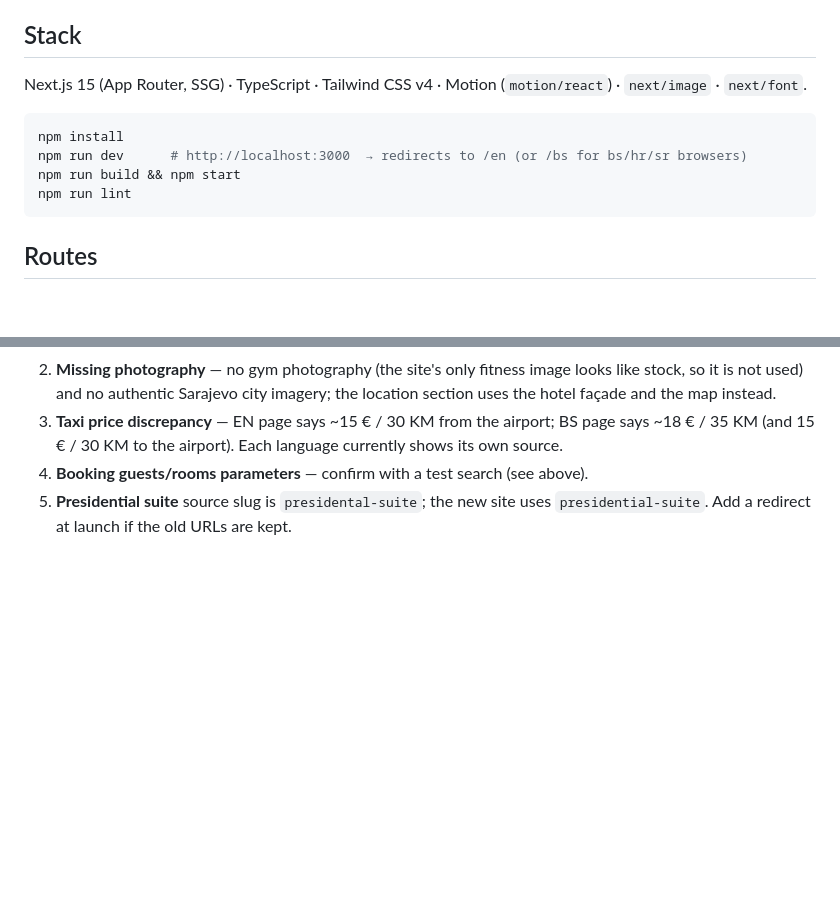
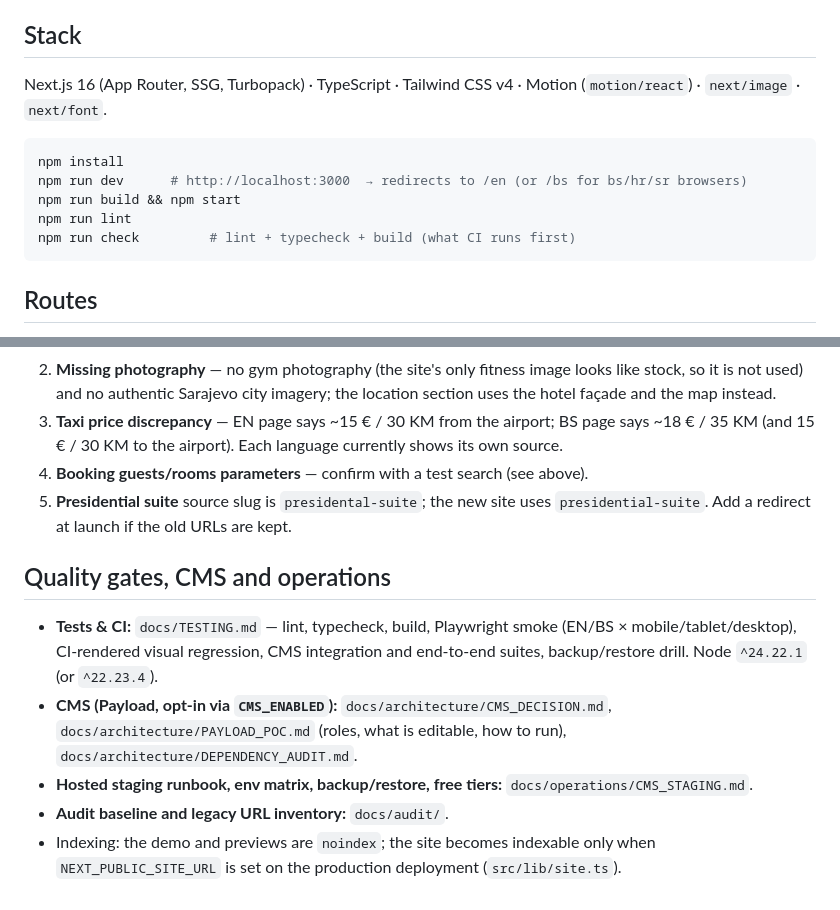
Before and after one commit to ismail-alibegovic/hotel-central, a Markdown page: README.md, 2 parts joined by grey strips. Drawn GitHub-style; blank space fills up the shorter version.

Commit message:
docs: README — Next 16 stack and links to test/CMS/operations docs (#7)
Claude-Session: https://claude.ai/code/session_015sfkdYvABwkfSUHN3MSgoP

Co-authored-by: Claude <noreply@anthropic.com>

````diff
--- a/README.md
+++ b/README.md
@@ -7,13 +7,14 @@ content and imagery.
 
 ## Stack
 
-Next.js 15 (App Router, SSG) · TypeScript · Tailwind CSS v4 · Motion (`motion/react`) · `next/image` · `next/font`.
+Next.js 16 (App Router, SSG, Turbopack) · TypeScript · Tailwind CSS v4 · Motion (`motion/react`) · `next/image` · `next/font`.
 
 ```bash
 npm install
 npm run dev      # http://localhost:3000  → redirects to /en (or /bs for bs/hr/sr browsers)
 npm run build && npm start
 npm run lint
+npm run check         # lint + typecheck + build (what CI runs first)
 ```
 
 ## Routes
@@ -75,3 +76,11 @@ To resolve with the hotel:
 3. **Taxi price discrepancy** — EN page says ~15 € / 30 KM from the airport; BS page says ~18 € / 35 KM (and 15 € / 30 KM to the airport). Each language currently shows its own source.
 4. **Booking guests/rooms parameters** — confirm with a test search (see above).
 5. **Presidential suite** source slug is `presidental-suite`; the new site uses `presidential-suite`. Add a redirect at launch if the old URLs are kept.
+
+## Quality gates, CMS and operations
+
+- **Tests & CI:** `docs/TESTING.md` — lint, typecheck, build, Playwright smoke (EN/BS × mobile/tablet/desktop), CI-rendered visual regression, CMS integration and end-to-end suites, backup/restore drill. Node `^24.22.1` (or `^22.23.4`).
+- **CMS (Payload, opt-in via `CMS_ENABLED`):** `docs/architecture/CMS_DECISION.md`, `docs/architecture/PAYLOAD_POC.md` (roles, what is editable, how to run), `docs/architecture/DEPENDENCY_AUDIT.md`.
+- **Hosted staging runbook, env matrix, backup/restore, free tiers:** `docs/operations/CMS_STAGING.md`.
+- **Audit baseline and legacy URL inventory:** `docs/audit/`.
+- Indexing: the demo and previews are `noindex`; the site becomes indexable only when `NEXT_PUBLIC_SITE_URL` is set on the production deployment (`src/lib/site.ts`).
````
